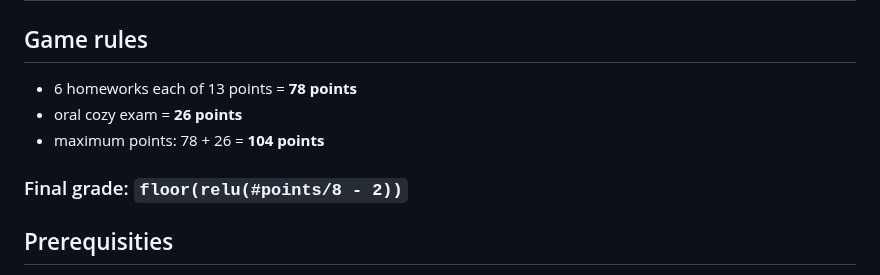
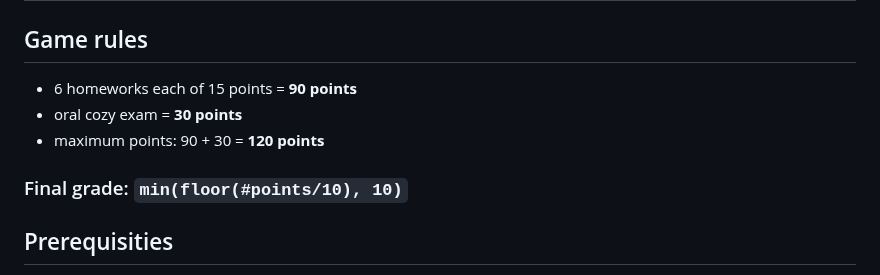
Before and after one commit to r-isachenko/2025-DGM-AIMasters-course, a Markdown page: README.md, the part around the change. GitHub-like rendering.

```diff
--- a/README.md
+++ b/README.md
@@ -69,10 +69,10 @@ The course is accompanied by practical tasks that allow you to understand the pr
 -->
 
 ## Game rules
-- 6 homeworks each of 13 points = **78 points**
-- oral cozy exam = **26 points**
-- maximum points: 78 + 26 = **104 points**
-### Final grade: `floor(relu(#points/8 - 2))`
+- 6 homeworks each of 15 points = **90 points**
+- oral cozy exam = **30 points**
+- maximum points: 90 + 30 = **120 points**
+### Final grade: `min(floor(#points/10), 10)`
 
 ## Prerequisities
 - probability theory + statistics
```
